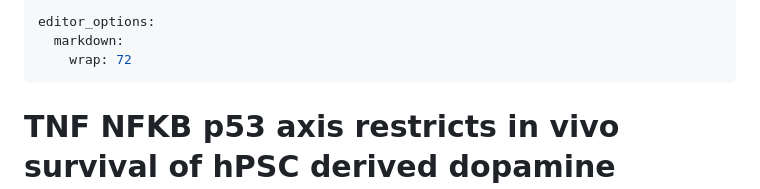
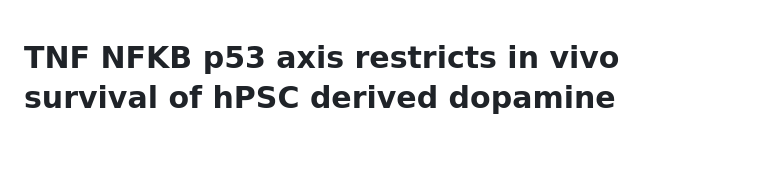
Before and after one commit to chaudhry123/TNF-NFKB-p53-axis-restricts-in-vivo-survival-of-hPSC-derived-dopamine-neuron-, a Markdown page: README.md, the part around the change. GitHub-like rendering; blank space fills up the shorter version.

Commit message:
Reamoved yaml header

```diff
--- a/README.md
+++ b/README.md
@@ -1,8 +1,3 @@
----
-editor_options:
-  markdown:
-    wrap: 72
----
 
 # TNF NFKB p53 axis restricts in vivo survival of hPSC derived dopamine neuron
 
```
